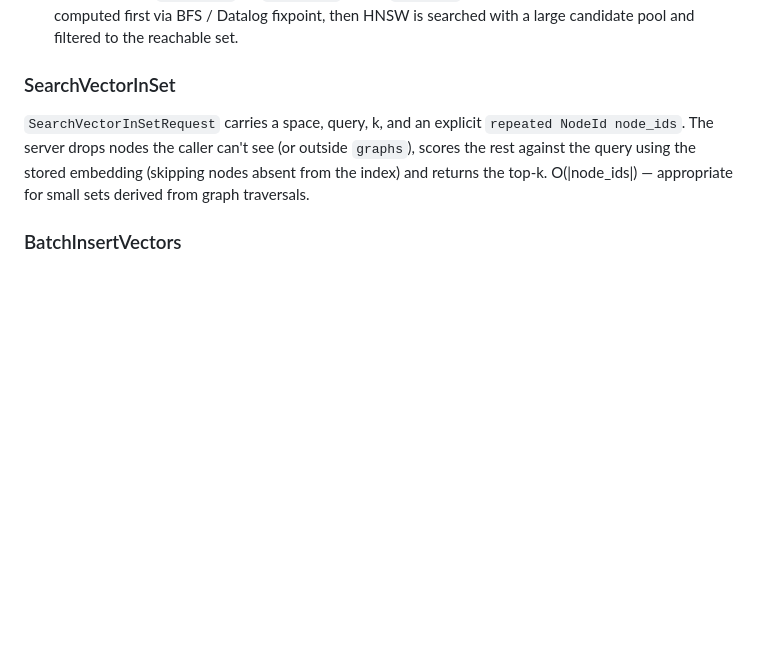
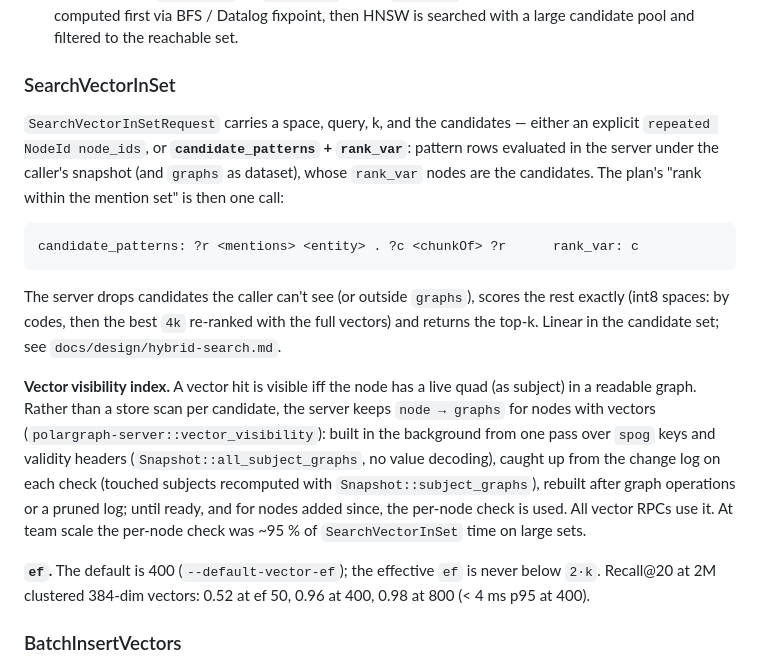
Before and after one commit to devcairn/polargraph, a Markdown page: docs/architecture.md, the part around the change. GitHub-like rendering; blank space fills up the shorter version.

Commit message:
docs: hybrid search — architecture, release note, CLAUDE.md
Co-Authored-By: Claude Opus 5.5 <noreply@anthropic.com>

````diff
--- a/docs/architecture.md
+++ b/docs/architecture.md
@@ -755,11 +755,35 @@ visibility); searches over-fetch `max(k, ef)` candidates to fill k.
 
 ### SearchVectorInSet
 
-`SearchVectorInSetRequest` carries a space, query, k, and an explicit
-`repeated NodeId node_ids`. The server drops nodes the caller can't see (or
-outside `graphs`), scores the rest against the query using the stored
-embedding (skipping nodes absent from the index) and returns the top-k. O(|node_ids|) — appropriate for small sets derived from
-graph traversals.
+`SearchVectorInSetRequest` carries a space, query, k, and the candidates —
+either an explicit `repeated NodeId node_ids`, or **`candidate_patterns` +
+`rank_var`**: pattern rows evaluated in the server under the caller's
+snapshot (and `graphs` as dataset), whose `rank_var` nodes are the
+candidates. The plan's "rank within the mention set" is then one call:
+
+```text
+candidate_patterns: ?r <mentions> <entity> . ?c <chunkOf> ?r      rank_var: c
+```
+
+The server drops candidates the caller can't see (or outside `graphs`),
+scores the rest exactly (int8 spaces: by codes, then the best `4k`
+re-ranked with the full vectors) and returns the top-k. Linear in the
+candidate set; see `docs/design/hybrid-search.md`.
+
+**Vector visibility index.** A vector hit is visible iff the node has a
+live quad (as subject) in a readable graph. Rather than a store scan per
+candidate, the server keeps `node → graphs` for nodes with vectors
+(`polargraph-server::vector_visibility`): built in the background from one
+pass over `spog` keys and validity headers (`Snapshot::all_subject_graphs`,
+no value decoding), caught up from the change log on each check (touched
+subjects recomputed with `Snapshot::subject_graphs`), rebuilt after graph
+operations or a pruned log; until ready, and for nodes added since, the
+per-node check is used. All vector RPCs use it. At team scale the per-node
+check was ~95 % of `SearchVectorInSet` time on large sets.
+
+**`ef`.** The default is 400 (`--default-vector-ef`); the effective `ef` is
+never below `2·k`. Recall@20 at 2M clustered 384-dim vectors: 0.52 at ef
+50, 0.96 at 400, 0.98 at 800 (< 4 ms p95 at 400).
 
 ### BatchInsertVectors
 
````
Also changed, not shown: CLAUDE.md (+2 -0 lines), docs/upgrade-hybrid-search.md (added, +29 -0 lines).
